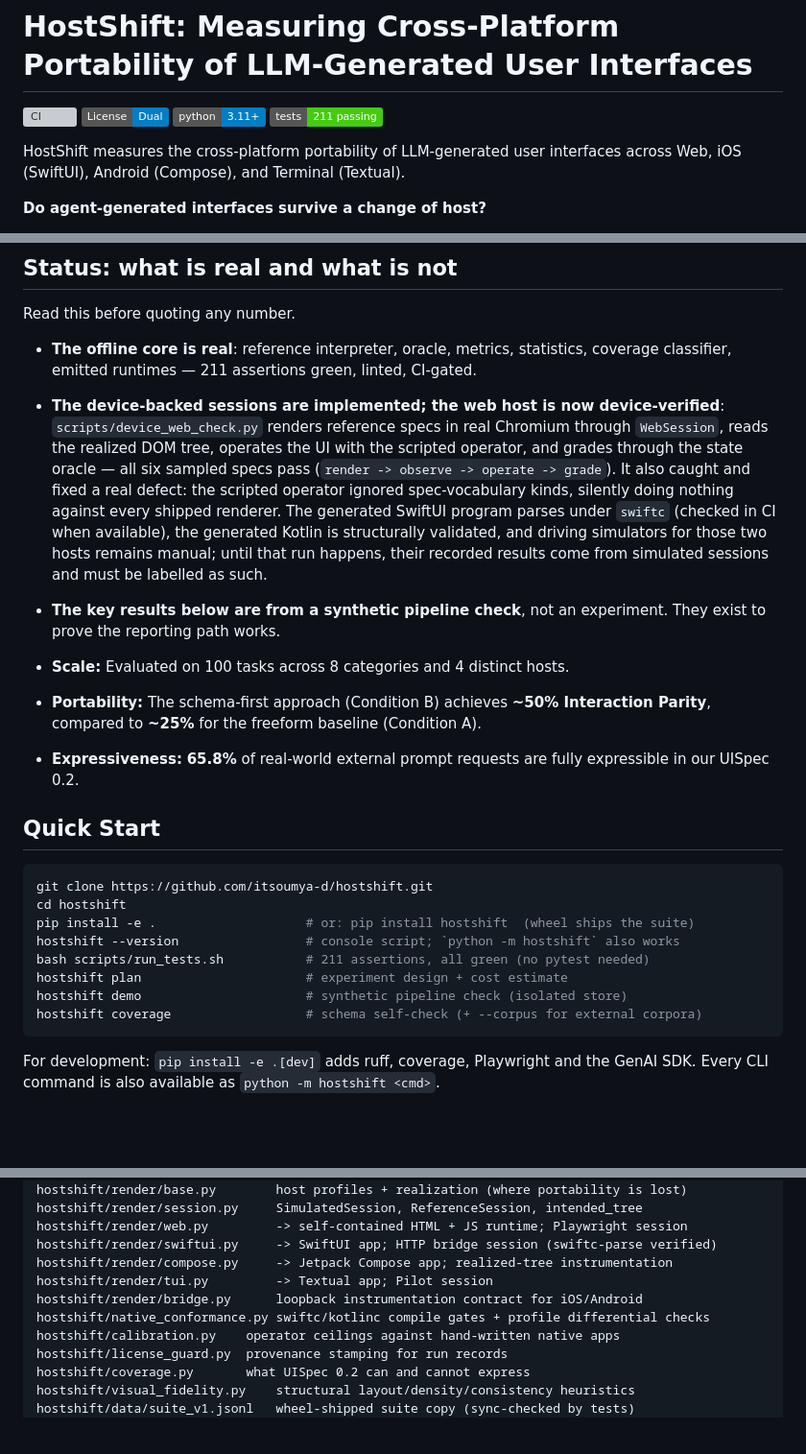
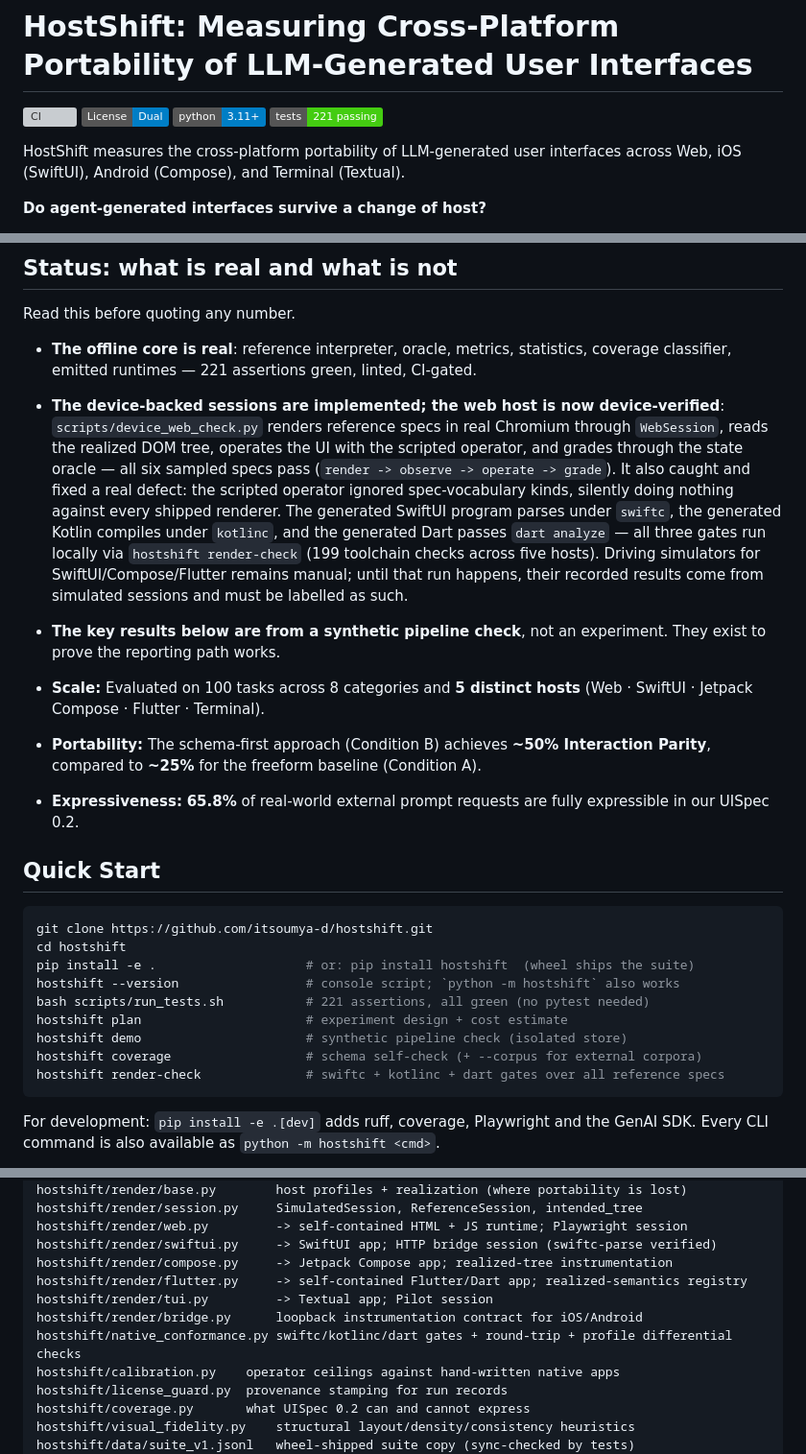
Before and after one commit to itsoumya-d/hostshift, a Markdown page: README.md, 3 parts joined by grey strips. Shown at 96% size. Rendered like a GitHub page; badges without logos; blank space fills up the shorter version; grey boxes are pictures that could not be loaded.

````diff
--- a/README.md
+++ b/README.md
@@ -3,7 +3,7 @@
 ![CI](https://github.com/itsoumya-d/hostshift/actions/workflows/ci.yml/badge.svg)
 ![License: AGPL-3.0 (code) / CC BY-NC-SA 4.0 (data)](https://img.shields.io/badge/License-Dual-blue.svg)
 ![Python 3.11+](https://img.shields.io/badge/python-3.11+-blue.svg)
-![Tests](https://img.shields.io/badge/tests-211%20passing-brightgreen.svg)
+![Tests](https://img.shields.io/badge/tests-221%20passing-brightgreen.svg)
 
 HostShift measures the cross-platform portability of LLM-generated user interfaces across Web, iOS (SwiftUI), Android (Compose), and Terminal (Textual).
 
@@ -22,7 +22,7 @@ Target: NeurIPS 2026 workshop, **deadline Sat 29 August 2026, 11:59pm AoE**.
 Read this before quoting any number.
 
 - **The offline core is real**: reference interpreter, oracle, metrics,
-  statistics, coverage classifier, emitted runtimes — 211 assertions green,
+  statistics, coverage classifier, emitted runtimes — 221 assertions green,
   linted, CI-gated.
 - **The device-backed sessions are implemented; the web host is now
   device-verified**: `scripts/device_web_check.py` renders reference specs in
@@ -31,14 +31,17 @@ Read this before quoting any number.
   sampled specs pass (`render -> observe -> operate -> grade`). It also caught
   and fixed a real defect: the scripted operator ignored spec-vocabulary kinds,
   silently doing nothing against every shipped renderer. The generated SwiftUI
-  program parses under `swiftc` (checked in CI when available), the generated
-  Kotlin is structurally validated, and driving simulators for those two hosts
-  remains manual; until that run happens, their recorded results come from
-  simulated sessions and must be labelled as such.
+  program parses under `swiftc`, the generated Kotlin compiles under `kotlinc`,
+  and the generated Dart passes `dart analyze` — all three gates run locally via
+  `hostshift render-check` (199 toolchain checks across five hosts). Driving
+  simulators for SwiftUI/Compose/Flutter remains manual; until that run happens,
+  their recorded results come from simulated sessions and must be labelled as
+  such.
 - **The key results below are from a synthetic pipeline check**, not an
   experiment. They exist to prove the reporting path works.
 
-- **Scale:** Evaluated on 100 tasks across 8 categories and 4 distinct hosts.
+- **Scale:** Evaluated on 100 tasks across 8 categories and **5 distinct hosts**
+  (Web · SwiftUI · Jetpack Compose · Flutter · Terminal).
 - **Portability:** The schema-first approach (Condition B) achieves **~50% Interaction Parity**, compared to **~25%** for the freeform baseline (Condition A).
 - **Expressiveness:** **65.8%** of real-world external prompt requests are fully expressible in our UISpec 0.2.
 
@@ -49,10 +52,11 @@ git clone https://github.com/itsoumya-d/hostshift.git
 cd hostshift
 pip install -e .                    # or: pip install hostshift  (wheel ships the suite)
 hostshift --version                 # console script; `python -m hostshift` also works
-bash scripts/run_tests.sh           # 211 assertions, all green (no pytest needed)
+bash scripts/run_tests.sh           # 221 assertions, all green (no pytest needed)
 hostshift plan                      # experiment design + cost estimate
 hostshift demo                      # synthetic pipeline check (isolated store)
 hostshift coverage                  # schema self-check (+ --corpus for external corpora)
+hostshift render-check              # swiftc + kotlinc + dart gates over all reference specs
 ```
 
 For development: `pip install -e .[dev]` adds ruff, coverage, Playwright and
@@ -166,9 +216,10 @@ hostshift/render/session.py     SimulatedSession, ReferenceSession, intended_tre
 hostshift/render/web.py         -> self-contained HTML + JS runtime; Playwright session
 hostshift/render/swiftui.py     -> SwiftUI app; HTTP bridge session (swiftc-parse verified)
 hostshift/render/compose.py     -> Jetpack Compose app; realized-tree instrumentation
+hostshift/render/flutter.py     -> self-contained Flutter/Dart app; realized-semantics registry
 hostshift/render/tui.py         -> Textual app; Pilot session
 hostshift/render/bridge.py      loopback instrumentation contract for iOS/Android
-hostshift/native_conformance.py swiftc/kotlinc compile gates + profile differential checks
+hostshift/native_conformance.py swiftc/kotlinc/dart gates + round-trip + profile differential checks
 hostshift/calibration.py    operator ceilings against hand-written native apps
 hostshift/license_guard.py  provenance stamping for run records
 hostshift/coverage.py       what UISpec 0.2 can and cannot express
````
Also changed, not shown: other parts of README.md (+47 -1 lines), docs/CUSTOMIZING.md (added, +135 -0 lines).
